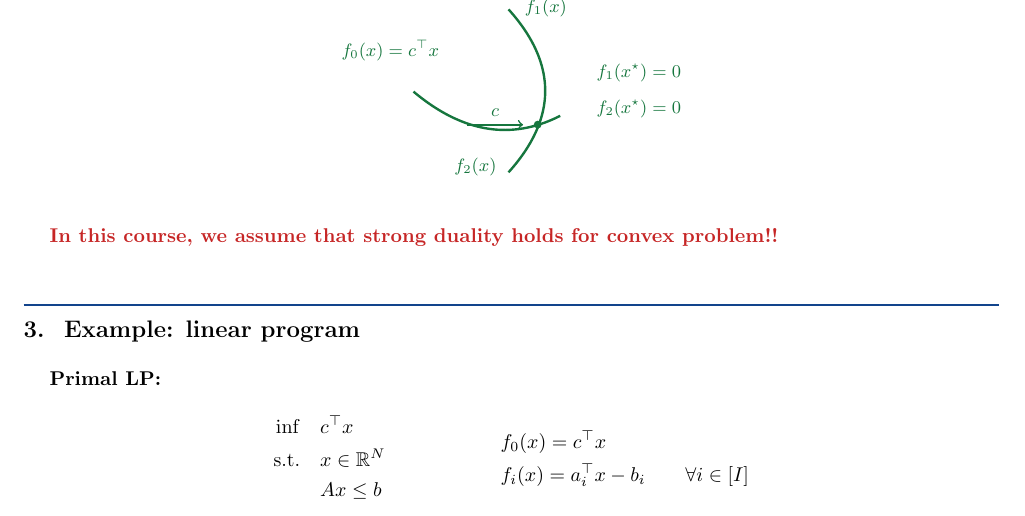
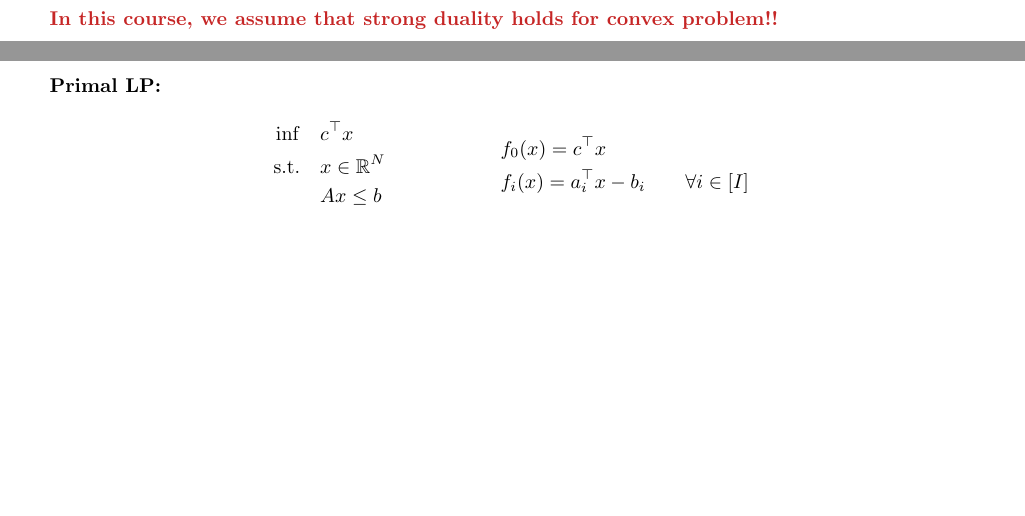
Before and after one commit to hankpark0706/AD7031, a LaTeX document (lecture-notes/OUU_week06_note.tex): part of page 3 of 5 before the commit and two parts of pages 2 and 3 of 5 after it, the two joined at a grey line, cut at the place of the change, the shorter picture padded with empty space. Compiled offline with pdfLaTeX.

Commit message:
Week 6 note: drop the f0/f1/f2 sketch from the duality section
The strong-duality line now follows Slater's condition directly; the LP
example starts on its own page.

Co-Authored-By: Claude Opus 5.5 <noreply@anthropic.com>

```diff
--- a/lecture-notes/OUU_week06_note.tex
+++ b/lecture-notes/OUU_week06_note.tex
@@ -214,25 +214,7 @@ $\begin{aligned}
 \vspace{3pt}
 
 \hspace{4.2cm}{\color{redink}$\exists\, x \in \mathbb{R}^N$, \ s.t. \ $f_i(x) < 0 \quad \forall i \in [I]$}
-\newpage
-
-\begin{center}
-\begin{tikzpicture}[scale=1.15, font=\small]
-  \draw[grnink, very thick] plot[domain=-1.25:1.25, samples=60]
-        ({0.62 - 0.36*\x*\x}, {\x});
-  \draw[grnink, very thick] plot[domain=-1.40:0.85, samples=60]
-        ({\x}, {-0.60 + 0.30*\x*\x});
-  \fill[grnink] (0.505,-0.518) circle (1.7pt);
-  \draw[grnink, ->, thick] (-0.58,-0.52) -- (0.28,-0.52);
-  \node[grnink, above] at (-0.15,-0.50) {$c$};
-  \node[grnink, anchor=east] at (-0.90,0.62) {$f_0(x) = c^{\top}x$};
-  \node[grnink, anchor=south west] at (0.20,1.02) {$f_1(x)$};
-  \node[grnink, below] at (-0.45,-0.92) {$f_2(x)$};
-  \node[grnink, anchor=west] at (1.30,0.28) {$f_1(x^\star) = 0$};
-  \node[grnink, anchor=west] at (1.30,-0.28) {$f_2(x^\star) = 0$};
-\end{tikzpicture}
-\end{center}
-\vspace{6pt}
+\vspace{16pt}
 
 {\color{redink}\textbf{In this course, we assume that strong duality holds for convex problem!!}}
 \end{board}
```
Also changed, not shown: lecture-notes/OUU_week06_note.pdf, lecture-notes/OUU_week06_note.tex (2 more changed lines).
